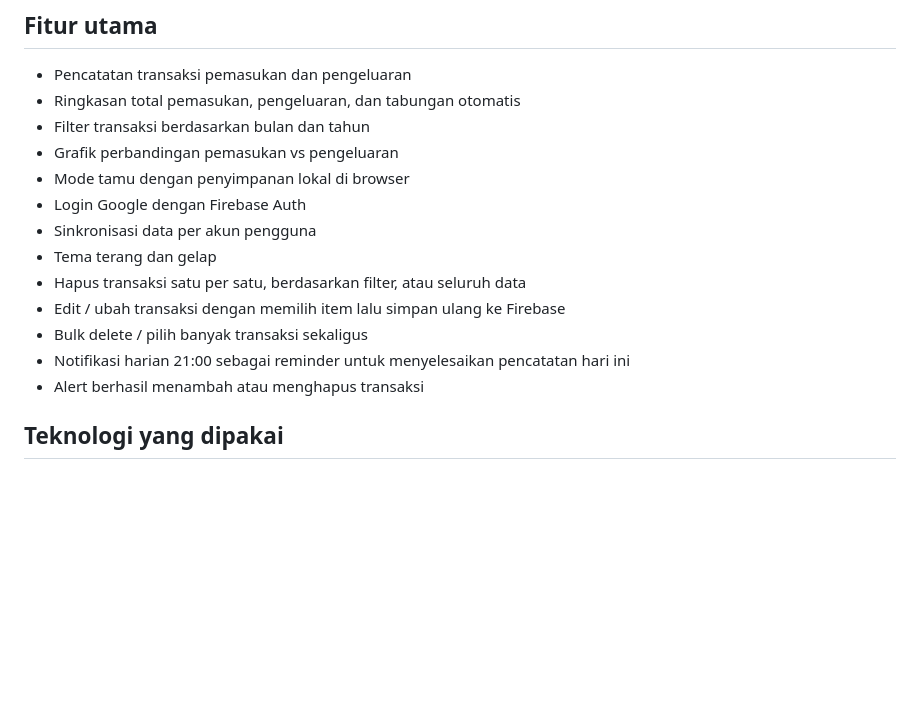
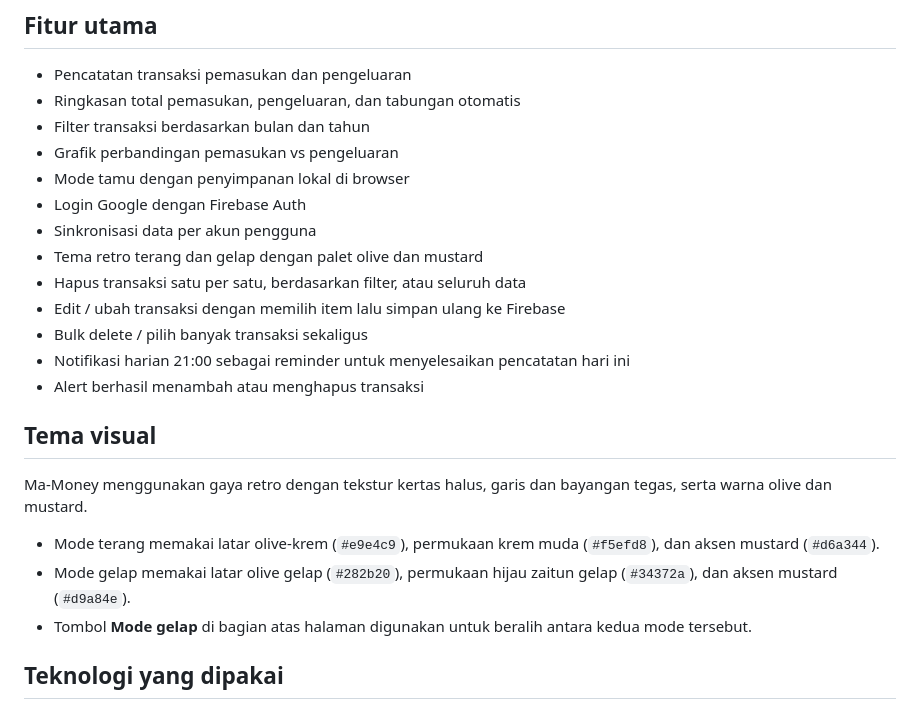
Before and after one commit to chalo0o/Ma-Money, a Markdown page: README.md, the part around the change. Drawn GitHub-style; blank space fills up the shorter version.

Commit message:
Tampilan Baru

```diff
--- a/README.md
+++ b/README.md
@@ -13,12 +13,20 @@ Project ini dibuat sebagai aplikasi single-page yang dapat dijalankan tanpa back
 - Mode tamu dengan penyimpanan lokal di browser
 - Login Google dengan Firebase Auth
 - Sinkronisasi data per akun pengguna
-- Tema terang dan gelap
+- Tema retro terang dan gelap dengan palet olive dan mustard
 - Hapus transaksi satu per satu, berdasarkan filter, atau seluruh data
 - Edit / ubah transaksi dengan memilih item lalu simpan ulang ke Firebase
 - Bulk delete / pilih banyak transaksi sekaligus
 - Notifikasi harian 21:00 sebagai reminder untuk menyelesaikan pencatatan hari ini
 - Alert berhasil menambah atau menghapus transaksi
+
+## Tema visual
+
+Ma-Money menggunakan gaya retro dengan tekstur kertas halus, garis dan bayangan tegas, serta warna olive dan mustard.
+
+- Mode terang memakai latar olive-krem (`#e9e4c9`), permukaan krem muda (`#f5efd8`), dan aksen mustard (`#d6a344`).
+- Mode gelap memakai latar olive gelap (`#282b20`), permukaan hijau zaitun gelap (`#34372a`), dan aksen mustard (`#d9a84e`).
+- Tombol **Mode gelap** di bagian atas halaman digunakan untuk beralih antara kedua mode tersebut.
 
 ## Teknologi yang dipakai
 
```
